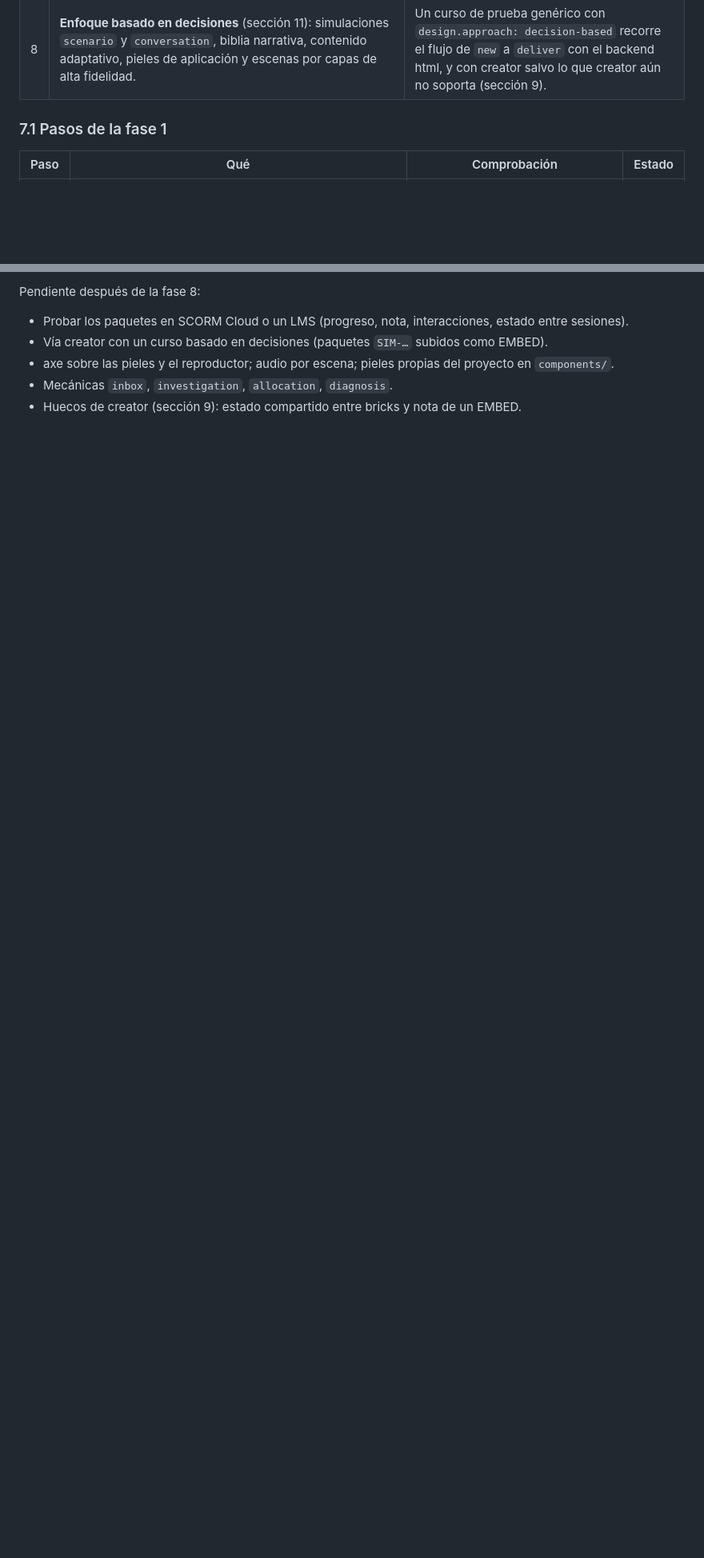
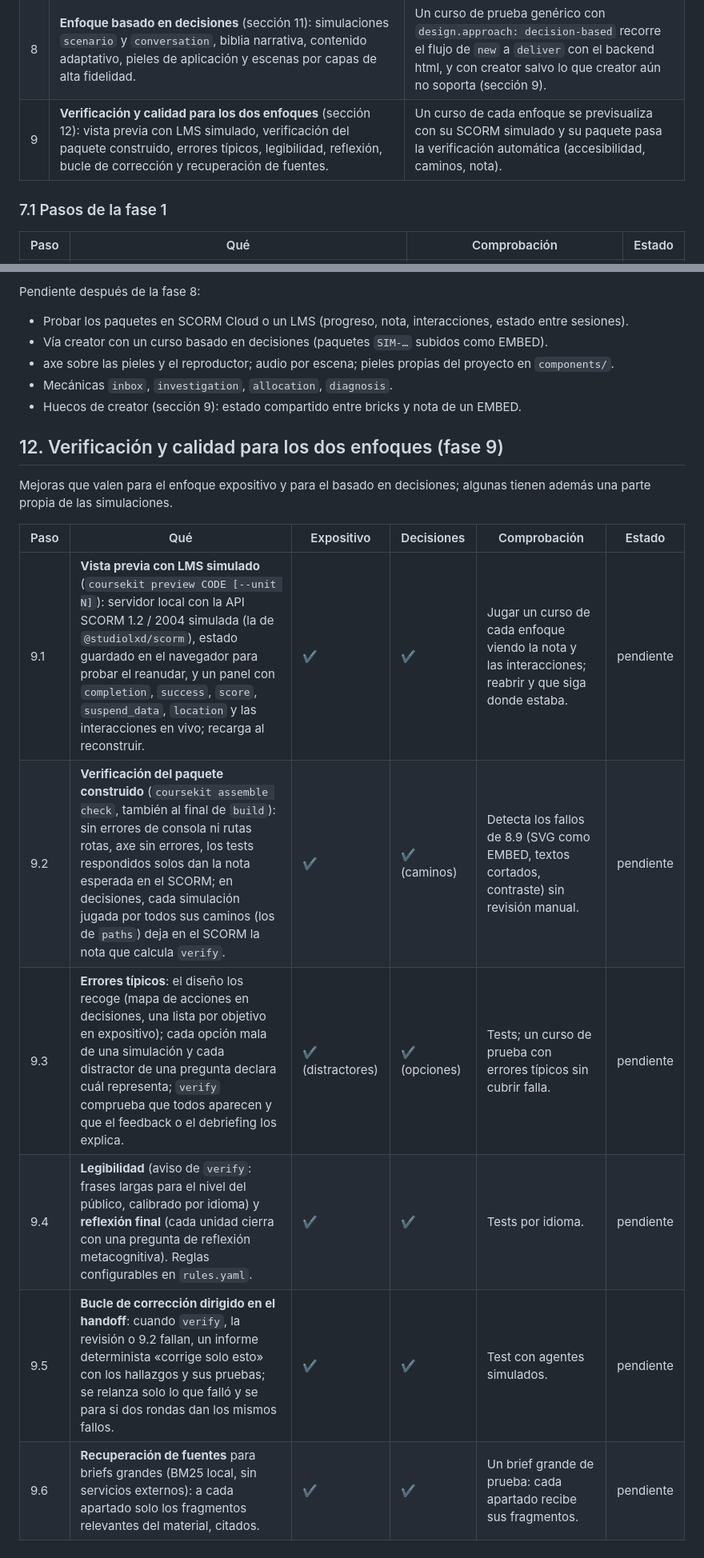
Before and after one commit to studiolxd/coursekit, a Markdown page: dev/plan.md, 2 parts joined by grey strips. Shown at 80% size. Rendered like a GitHub page; blank space fills up the shorter version.

```diff
--- a/dev/plan.md
+++ b/dev/plan.md
@@ -325,6 +325,7 @@ Cada fase termina con algo comprobable. No se pasa a la siguiente con la anterio
 | 6 | **Backend html.** Maqueta base y componentes genéricos, registro de directivas con columna `html`, builder con `@studiolxd/scorm`, verificador de volcado completo, entrega del zip. | Un curso de prueba genérico se genera con `coursekit assemble --backend html` y funciona en un LMS de prueba (SCORM Cloud). |
 | 7 | Opcional: diseño instruccional local (sin slxd, con Excel generado); más idiomas. | — |
 | 8 | **Enfoque basado en decisiones** (sección 11): simulaciones `scenario` y `conversation`, biblia narrativa, contenido adaptativo, pieles de aplicación y escenas por capas de alta fidelidad. | Un curso de prueba genérico con `design.approach: decision-based` recorre el flujo de `new` a `deliver` con el backend html, y con creator salvo lo que creator aún no soporta (sección 9). |
+| 9 | **Verificación y calidad para los dos enfoques** (sección 12): vista previa con LMS simulado, verificación del paquete construido, errores típicos, legibilidad, reflexión, bucle de corrección y recuperación de fuentes. | Un curso de cada enfoque se previsualiza con su SCORM simulado y su paquete pasa la verificación automática (accesibilidad, caminos, nota). |
 
 ### 7.1 Pasos de la fase 1
 
@@ -598,3 +599,17 @@ Pendiente después de la fase 8:
 - axe sobre las pieles y el reproductor; audio por escena; pieles propias del proyecto en `components/`.
 - Mecánicas `inbox`, `investigation`, `allocation`, `diagnosis`.
 - Huecos de creator (sección 9): estado compartido entre bricks y nota de un EMBED.
+
+## 12. Verificación y calidad para los dos enfoques (fase 9)
+
+Mejoras que valen para el enfoque expositivo y para el basado en decisiones; algunas tienen además una parte
+propia de las simulaciones.
+
+| Paso | Qué | Expositivo | Decisiones | Comprobación | Estado |
+|---|---|---|---|---|---|
+| 9.1 | **Vista previa con LMS simulado** (`coursekit preview CODE [--unit N]`): servidor local con la API SCORM 1.2 / 2004 simulada (la de `@studiolxd/scorm`), estado guardado en el navegador para probar el reanudar, y un panel con `completion`, `success`, `score`, `suspend_data`, `location` y las interacciones en vivo; recarga al reconstruir. | ✔ | ✔ | Jugar un curso de cada enfoque viendo la nota y las interacciones; reabrir y que siga donde estaba. | pendiente |
+| 9.2 | **Verificación del paquete construido** (`coursekit assemble check`, también al final de `build`): sin errores de consola ni rutas rotas, axe sin errores, los tests respondidos solos dan la nota esperada en el SCORM; en decisiones, cada simulación jugada por todos sus caminos (los de `paths`) deja en el SCORM la nota que calcula `verify`. | ✔ | ✔ (caminos) | Detecta los fallos de 8.9 (SVG como EMBED, textos cortados, contraste) sin revisión manual. | pendiente |
+| 9.3 | **Errores típicos**: el diseño los recoge (mapa de acciones en decisiones, una lista por objetivo en expositivo); cada opción mala de una simulación y cada distractor de una pregunta declara cuál representa; `verify` comprueba que todos aparecen y que el feedback o el debriefing los explica. | ✔ (distractores) | ✔ (opciones) | Tests; un curso de prueba con errores típicos sin cubrir falla. | pendiente |
+| 9.4 | **Legibilidad** (aviso de `verify`: frases largas para el nivel del público, calibrado por idioma) y **reflexión final** (cada unidad cierra con una pregunta de reflexión metacognitiva). Reglas configurables en `rules.yaml`. | ✔ | ✔ | Tests por idioma. | pendiente |
+| 9.5 | **Bucle de corrección dirigido en el handoff**: cuando `verify`, la revisión o 9.2 fallan, un informe determinista «corrige solo esto» con los hallazgos y sus pruebas; se relanza solo lo que falló y se para si dos rondas dan los mismos fallos. | ✔ | ✔ | Test con agentes simulados. | pendiente |
+| 9.6 | **Recuperación de fuentes** para briefs grandes (BM25 local, sin servicios externos): a cada apartado solo los fragmentos relevantes del material, citados. | ✔ | ✔ | Un brief grande de prueba: cada apartado recibe sus fragmentos. | pendiente |
```
Also changed, not shown: dev/creator-decisiones.md (+35 -0 lines).
